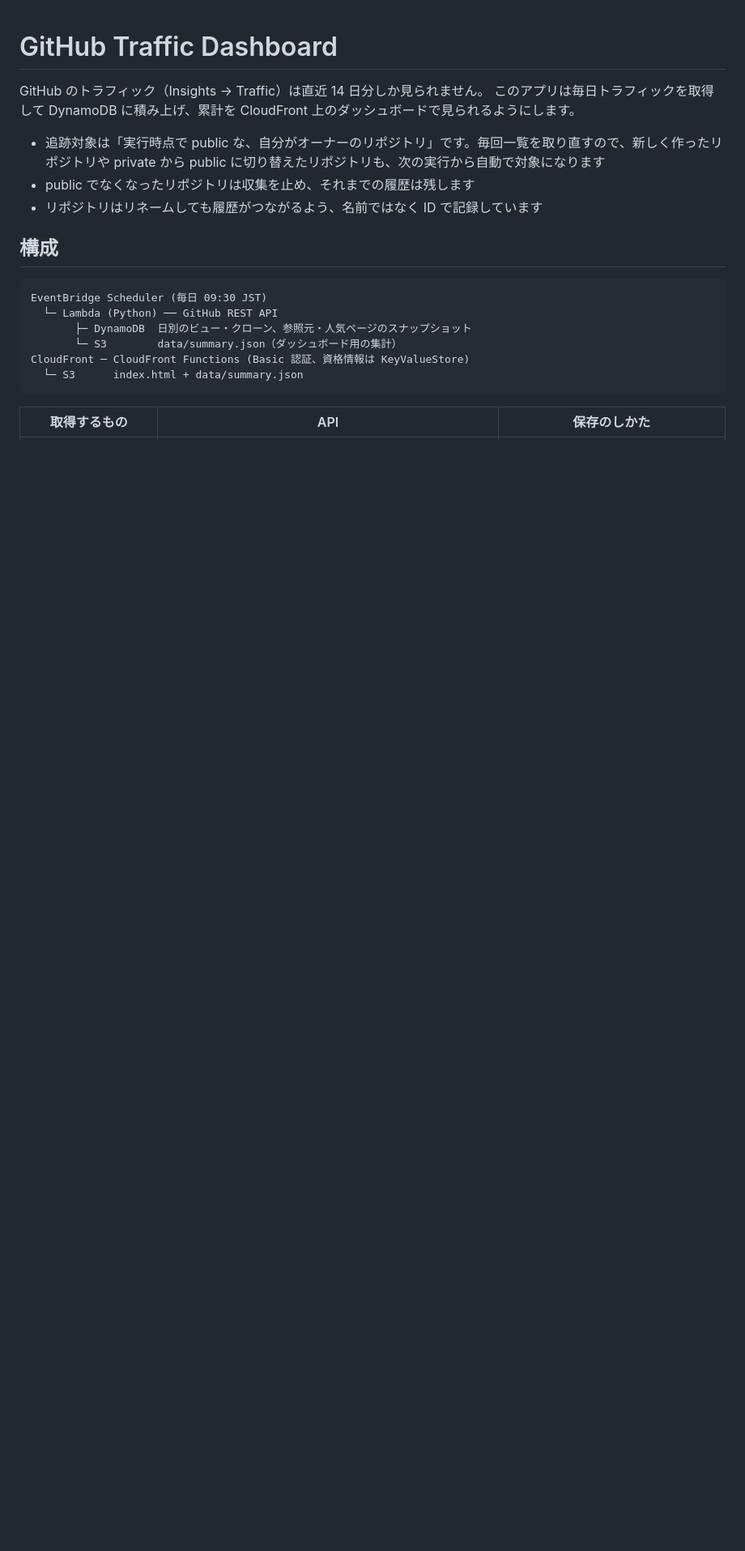
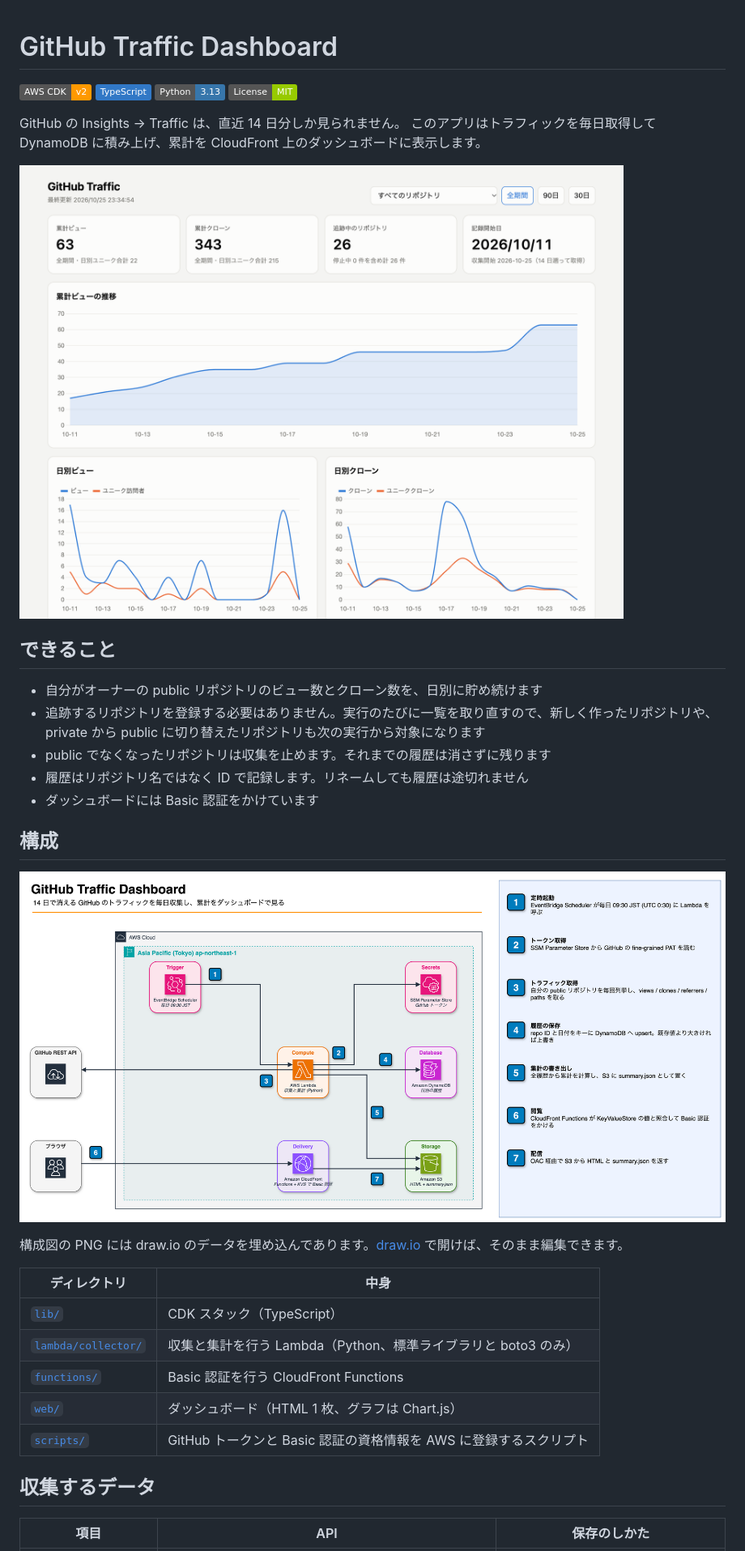
Before and after one commit to shinnosukeyakumo/github-traffic-dashboard-sample, a Markdown page: README.md, the part around one of its changes. Shown at 81% size. Drawn GitHub-style; pictures changed too: docs/architecture.drawio.png (added), docs/dashboard.png (added); badges without logos; blank space fills up the shorter version.

Commit message:
READMEに構成図とダッシュボードの画面を追加し、構成を整理
Co-Authored-By: Claude Opus 5.5 <noreply@anthropic.com>

````diff
--- a/README.md
+++ b/README.md
@@ -1,22 +1,38 @@
 # GitHub Traffic Dashboard
 
-GitHub のトラフィック（Insights → Traffic）は直近 14 日分しか見られません。
-このアプリは毎日トラフィックを取得して DynamoDB に積み上げ、累計を CloudFront 上のダッシュボードで見られるようにします。
+![AWS CDK](https://img.shields.io/badge/AWS_CDK-v2-FF9900?logo=amazonwebservices&logoColor=white)
+![TypeScript](https://img.shields.io/badge/TypeScript-3178C6?logo=typescript&logoColor=white)
+![Python](https://img.shields.io/badge/Python-3.13-3776AB?logo=python&logoColor=white)
+![License: MIT](https://img.shields.io/badge/License-MIT-green)
 
-- 追跡対象は「実行時点で public な、自分がオーナーのリポジトリ」です。毎回一覧を取り直すので、新しく作ったリポジトリや private から public に切り替えたリポジトリも、次の実行から自動で対象になります
-- public でなくなったリポジトリは収集を止め、それまでの履歴は残します
-- リポジトリはリネームしても履歴がつながるよう、名前ではなく ID で記録しています
+GitHub の Insights → Traffic は、直近 14 日分しか見られません。
+このアプリはトラフィックを毎日取得して DynamoDB に積み上げ、累計を CloudFront 上のダッシュボードに表示します。
+
+![ダッシュボードの画面](docs/dashboard.png)
+
+## できること
+
+- 自分がオーナーの public リポジトリのビュー数とクローン数を、日別に貯め続けます
+- 追跡するリポジトリを登録する必要はありません。実行のたびに一覧を取り直すので、新しく作ったリポジトリや、private から public に切り替えたリポジトリも次の実行から対象になります
+- public でなくなったリポジトリは収集を止めます。それまでの履歴は消さずに残ります
+- 履歴はリポジトリ名ではなく ID で記録します。リネームしても履歴は途切れません
+- ダッシュボードには Basic 認証をかけています
 
 ## 構成
 
-```
-EventBridge Scheduler (毎日 09:30 JST)
-  └─ Lambda (Python) ── GitHub REST API
-       ├─ DynamoDB  日別のビュー・クローン、参照元・人気ページのスナップショット
-       └─ S3        data/summary.json（ダッシュボード用の集計）
-CloudFront ─ CloudFront Functions (Basic 認証、資格情報は KeyValueStore)
-  └─ S3      index.html + data/summary.json
-```
+![構成図](docs/architecture.drawio.png)
 
-| 取得するもの | API | 保存のしかた |
+構成図の PNG には draw.io のデータを埋め込んであります。[draw.io](https://app.diagrams.net/) で開けば、そのまま編集できます。
+
+| ディレクトリ | 中身 |
+|---|---|
+| [`lib/`](lib/) | CDK スタック（TypeScript） |
+| [`lambda/collector/`](lambda/collector/) | 収集と集計を行う Lambda（Python、標準ライブラリと boto3 のみ） |
+| [`functions/`](functions/) | Basic 認証を行う CloudFront Functions |
+| [`web/`](web/) | ダッシュボード（HTML 1 枚、グラフは Chart.js） |
+| [`scripts/`](scripts/) | GitHub トークンと Basic 認証の資格情報を AWS に登録するスクリプト |
+
+## 収集するデータ
+
+| 項目 | API | 保存のしかた |
 |---|---|---|
````
Also changed, not shown: other parts of README.md (+80 -27 lines).
